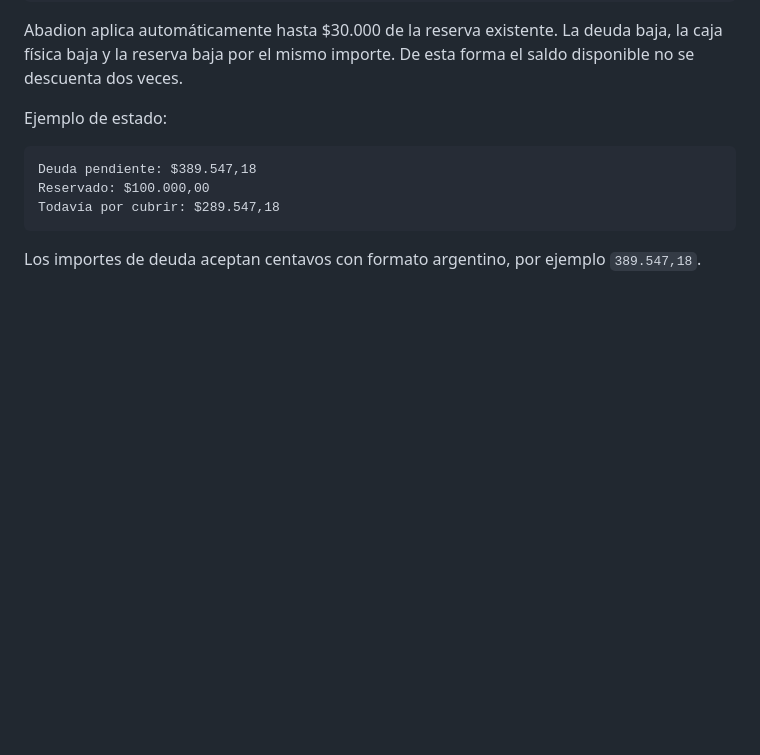
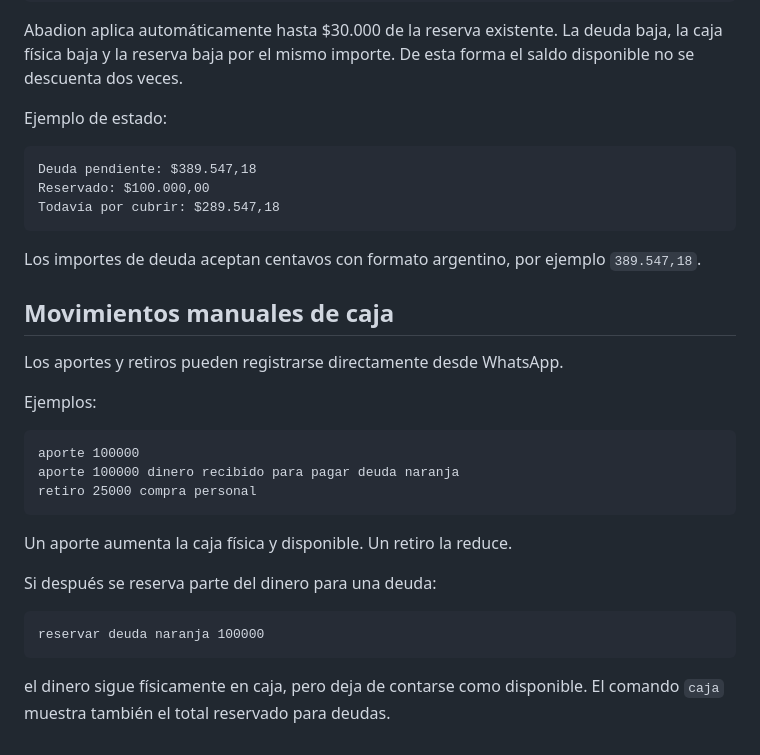
Before and after one commit to NicoNunezFM/contabilidad-bebidas-postres, a Markdown page: whatsapp-bot/README.md, the part around the change. Rendered like a GitHub page; blank space fills up the shorter version.

Commit message:
Document WhatsApp cash movement commands

````diff
--- a/whatsapp-bot/README.md
+++ b/whatsapp-bot/README.md
@@ -563,3 +563,26 @@ Todavía por cubrir: $289.547,18
 ```
 
 Los importes de deuda aceptan centavos con formato argentino, por ejemplo `389.547,18`.
+
+
+## Movimientos manuales de caja
+
+Los aportes y retiros pueden registrarse directamente desde WhatsApp.
+
+Ejemplos:
+
+```text
+aporte 100000
+aporte 100000 dinero recibido para pagar deuda naranja
+retiro 25000 compra personal
+```
+
+Un aporte aumenta la caja física y disponible. Un retiro la reduce.
+
+Si después se reserva parte del dinero para una deuda:
+
+```text
+reservar deuda naranja 100000
+```
+
+el dinero sigue físicamente en caja, pero deja de contarse como disponible. El comando `caja` muestra también el total reservado para deudas.
````
